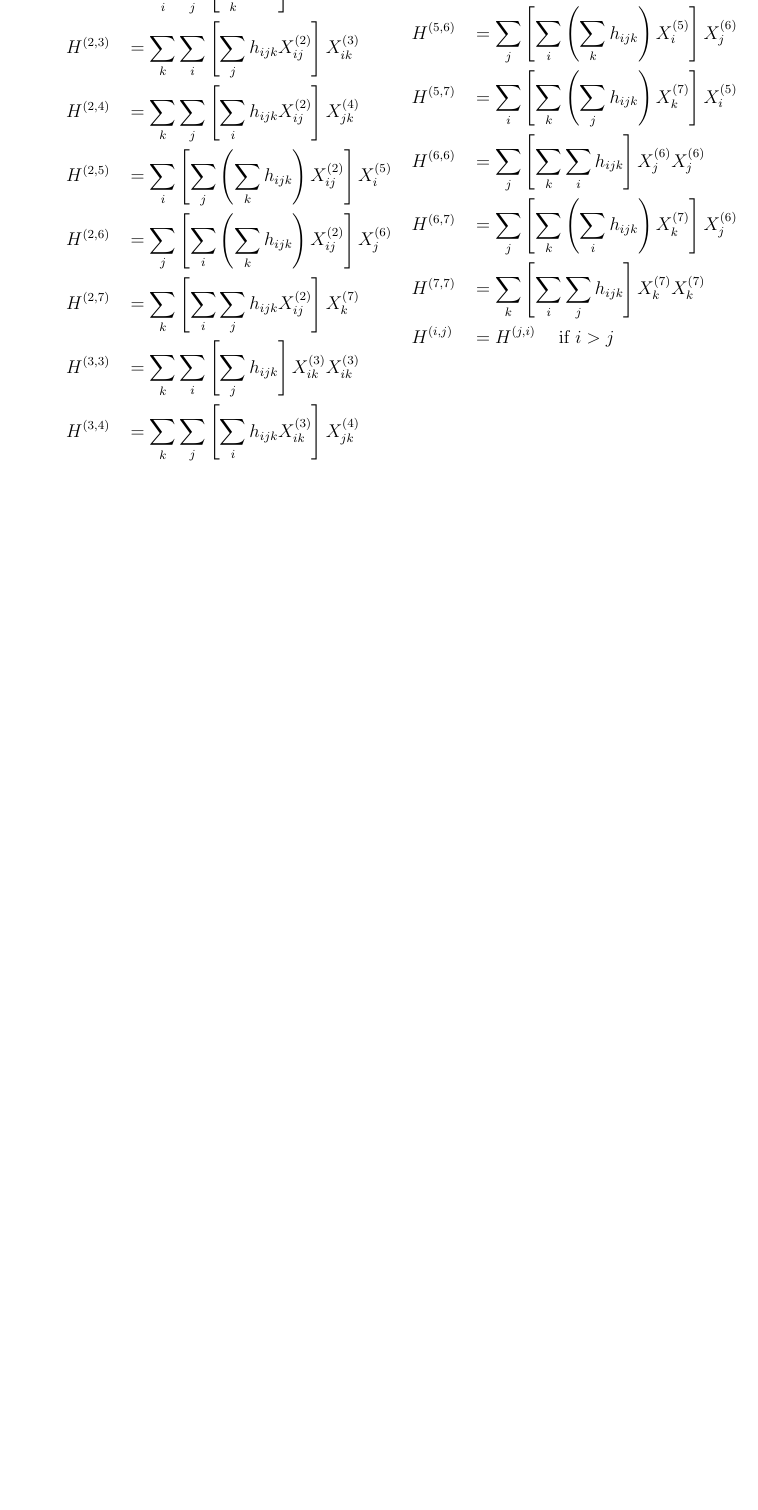
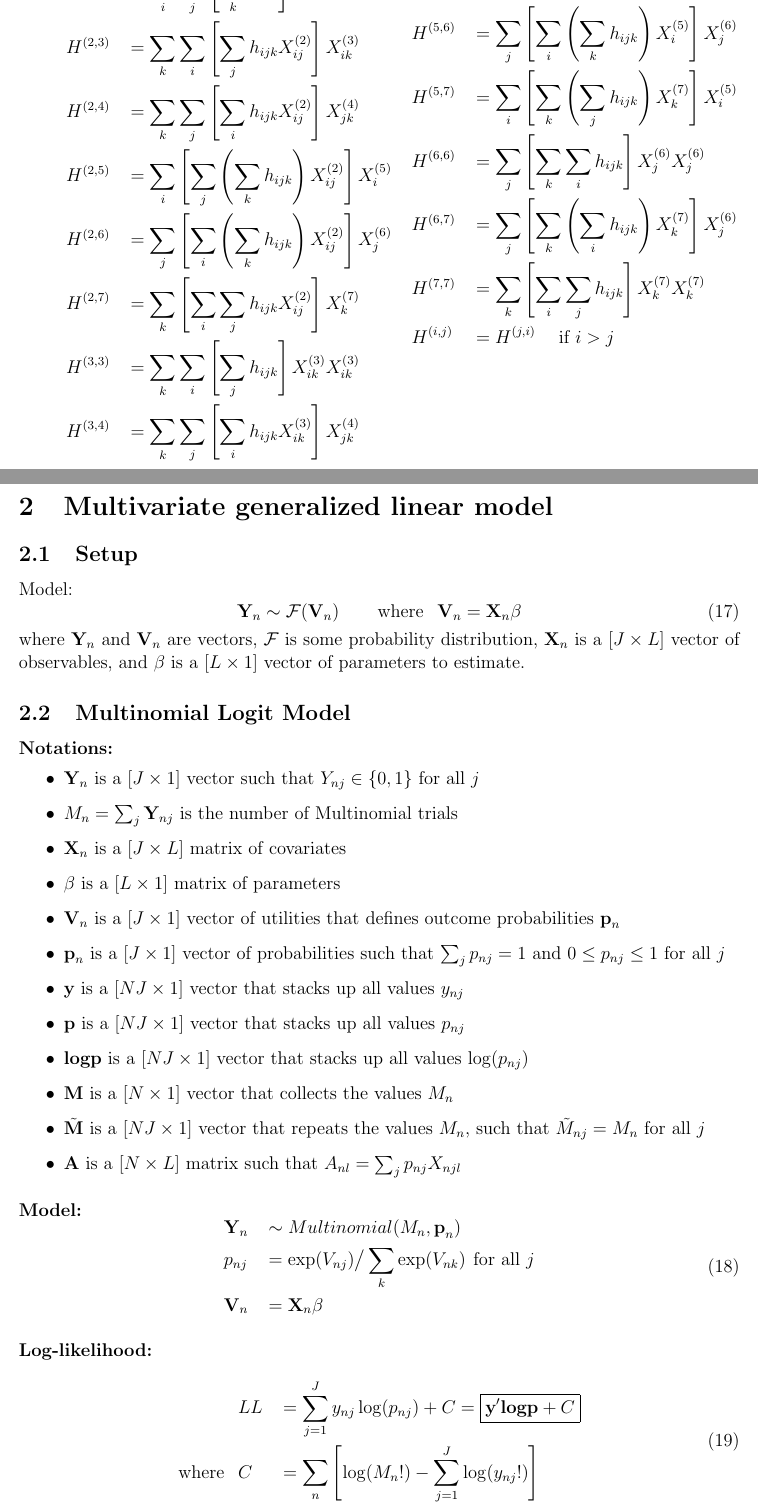
Before and after one commit to stourmlu/GLM, a LaTeX document (doc/GLM.tex): part of page 6 of 6 before the commit and two parts of pages 6 and 7 of 8 after it, the two joined at a grey line, cut so that both start at the same text, the shorter picture padded with empty space. Compiled offline with pdfLaTeX.

Commit message:
Update GLM.tex

```diff
--- a/doc/GLM.tex
+++ b/doc/GLM.tex
@@ -252,3 +252,45 @@ Similarly, let us now consider the case when the data varies across three dimens
 \end{itemize}
 
 
+\section{Multivariate generalized linear model}
+\subsection{Setup}
+Model:
+\begin{equation}
+	\textbf{Y}_n \sim \mathcal{F}(\textbf{V}_n) \hspace*{25pt} \text{where } \hspace*{5pt} \textbf{V}_n = \textbf{X}_n \beta
+\end{equation}
+where $\textbf{Y}_n$ and $\textbf{V}_n$ are vectors, $\mathcal{F}$ is some probability distribution, $\textbf{X}_n$ is a $[J \times L]$ vector of observables, and $\beta$ is a $[L \times 1]$ vector of parameters to estimate.
+
+
+\subsection{Multinomial Logit Model}
+\paragraph{Notations:}
+\begin{itemize}
+	\item $\textbf{Y}_n$ is a $[J \times 1]$ vector such that $Y_{nj} \in \{0,1\}$ for all $j$
+	\item $M_n = \sum_j \textbf{Y}_{nj}$ is the number of Multinomial trials
+	\item $\textbf{X}_n$ is a $[J \times L]$ matrix of covariates
+	\item $\beta$ is a $[L \times 1]$ matrix of parameters
+	\item $\textbf{V}_{n}$ is a $[J \times 1]$ vector of utilities that defines outcome probabilities $\textbf{p}_n$
+	\item $\textbf{p}_n$ is a $[J \times 1]$ vector of probabilities such that $\sum_j p_{nj} = 1$ and $0 \le p_{nj} \le 1$ for all $j$
+	\item $\textbf{y}$ is a $[NJ \times 1]$ vector that stacks up all values $y_{nj}$
+	\item $\textbf{p}$ is a $[NJ \times 1]$ vector that stacks up all values $p_{nj}$
+	\item $\textbf{logp}$ is a $[NJ \times 1]$ vector that stacks up all values $\log(p_{nj})$
+	\item $\textbf{M}$ is a $[N \times 1]$ vector that collects the values $M_n$
+	\item $\tilde{\textbf{M}}$ is a $[NJ \times 1]$ vector that repeats the values $M_n$, such that $\tilde{M}_{nj} = M_n$ for all $j$
+	\item $\textbf{A}$ is a $[N \times L]$ matrix such that $A_{nl} = \sum_j p_{nj} X_{njl}$
+\end{itemize}
+
+\paragraph{Model:}
+\begin{equation}
+\begin{aligned}
+	& \textbf{Y}_n && \sim Multinomial(M_n, \textbf{p}_n) \\
+	& p_{nj} && = \exp(V_{nj}) \big/ \sum_k \exp(V_{nk}) \hspace*{5pt} \text{for all } j \\
+	& \textbf{V}_{n} && = \textbf{X}_n \beta
+\end{aligned}
+\end{equation}
+
+\paragraph{Log-likelihood: \\}
+\begin{equation}
+\begin{aligned}
+	& LL && = \sum_{j=1}^J y_{nj} \log(p_{nj}) + C = \boxed{ \textbf{y}' \textbf{logp} + C } \\
+	\text{where } \hspace*{5pt} & C && =\sum_n \left[ \log(M_n!) - \sum_{j=1}^J \log(y_{nj}!) \right]
+\end{aligned}
+\end{equation}
```
Also changed, not shown: doc/GLM.tex (54 more changed lines).
